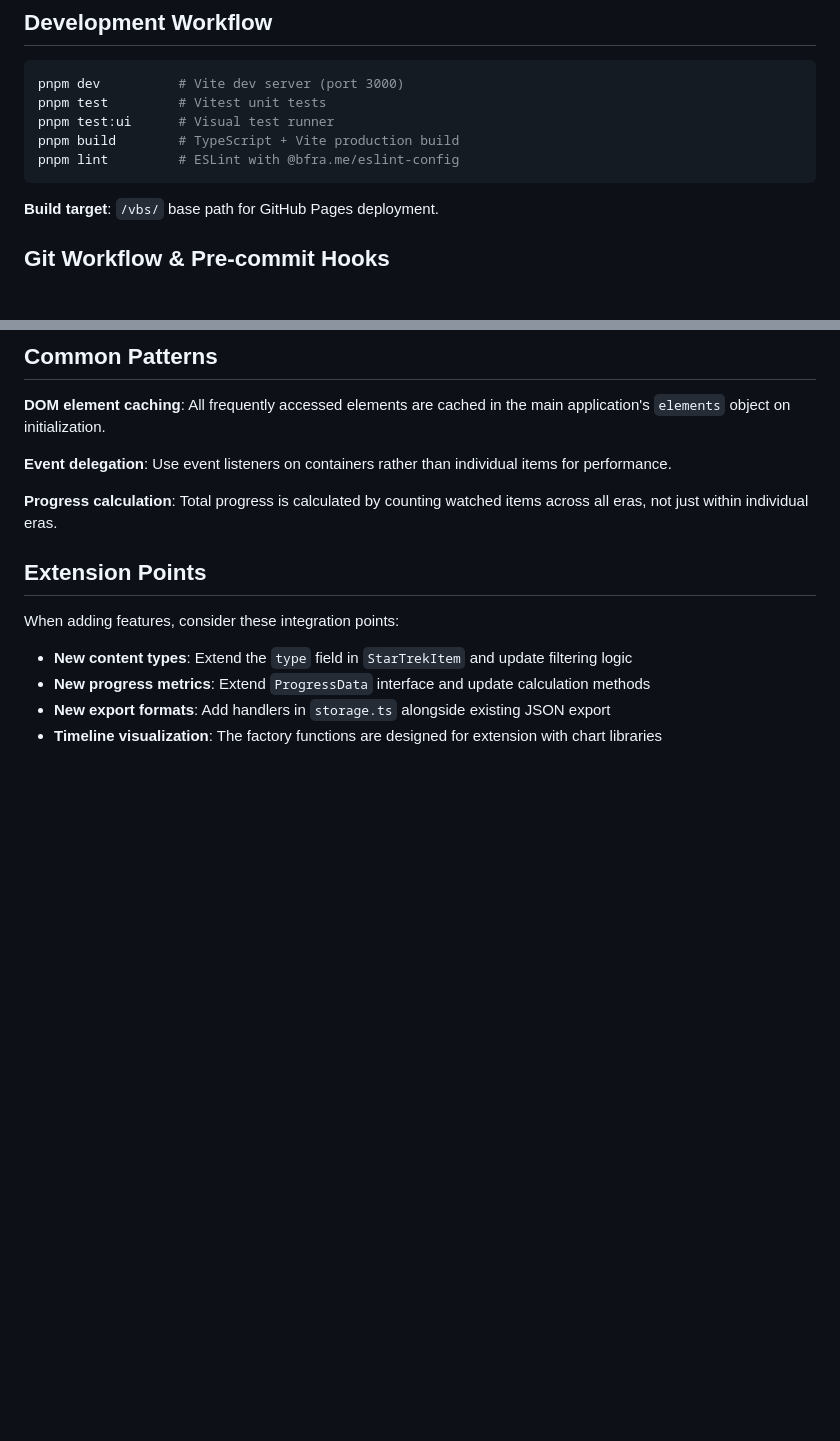
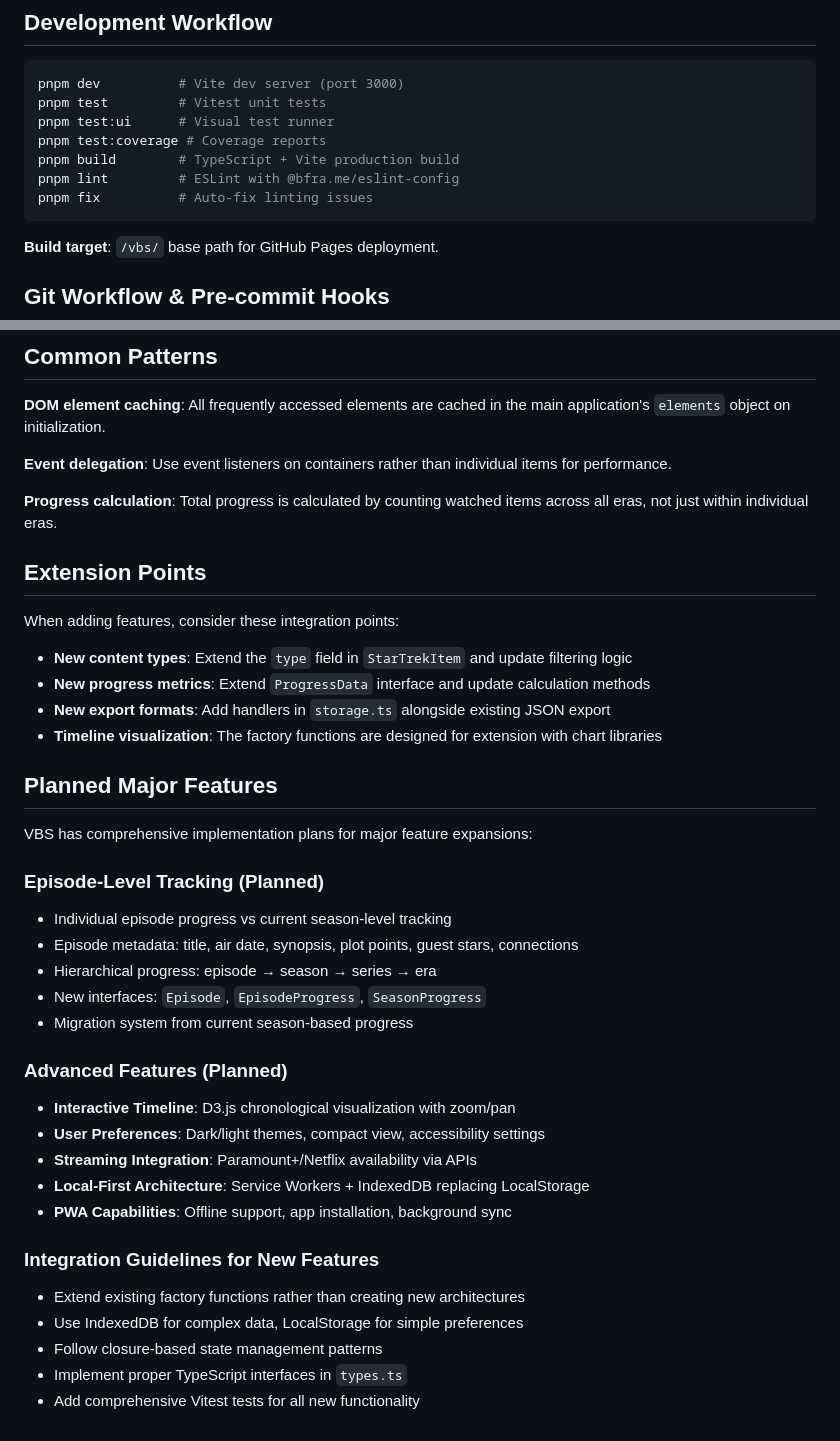
Before and after one commit to marcusrbrown/vbs, a Markdown page: .github/copilot-instructions.md, 2 parts joined by grey strips. GitHub-like rendering; blank space fills up the shorter version.

````diff
--- a/.github/copilot-instructions.md
+++ b/.github/copilot-instructions.md
@@ -85,8 +84,10 @@ interface StarTrekItem {
 pnpm dev          # Vite dev server (port 3000)
 pnpm test         # Vitest unit tests
 pnpm test:ui      # Visual test runner
+pnpm test:coverage # Coverage reports
 pnpm build        # TypeScript + Vite production build
 pnpm lint         # ESLint with @bfra.me/eslint-config
+pnpm fix          # Auto-fix linting issues
 ```
 
 **Build target**: `/vbs/` base path for GitHub Pages deployment.
@@ -164,3 +171,28 @@ When adding features, consider these integration points:
 - **New progress metrics**: Extend `ProgressData` interface and update calculation methods
 - **New export formats**: Add handlers in `storage.ts` alongside existing JSON export
 - **Timeline visualization**: The factory functions are designed for extension with chart libraries
+
+## Planned Major Features
+
+VBS has comprehensive implementation plans for major feature expansions:
+
+### Episode-Level Tracking (Planned)
+- Individual episode progress vs current season-level tracking
+- Episode metadata: title, air date, synopsis, plot points, guest stars, connections
+- Hierarchical progress: episode → season → series → era
+- New interfaces: `Episode`, `EpisodeProgress`, `SeasonProgress`
+- Migration system from current season-based progress
+
+### Advanced Features (Planned)
+- **Interactive Timeline**: D3.js chronological visualization with zoom/pan
+- **User Preferences**: Dark/light themes, compact view, accessibility settings
+- **Streaming Integration**: Paramount+/Netflix availability via APIs
+- **Local-First Architecture**: Service Workers + IndexedDB replacing LocalStorage
+- **PWA Capabilities**: Offline support, app installation, background sync
+
+### Integration Guidelines for New Features
+- Extend existing factory functions rather than creating new architectures
+- Use IndexedDB for complex data, LocalStorage for simple preferences
+- Follow closure-based state management patterns
+- Implement proper TypeScript interfaces in `types.ts`
+- Add comprehensive Vitest tests for all new functionality
````
Also changed, not shown: other parts of .github/copilot-instructions.md (+43 -38 lines).
